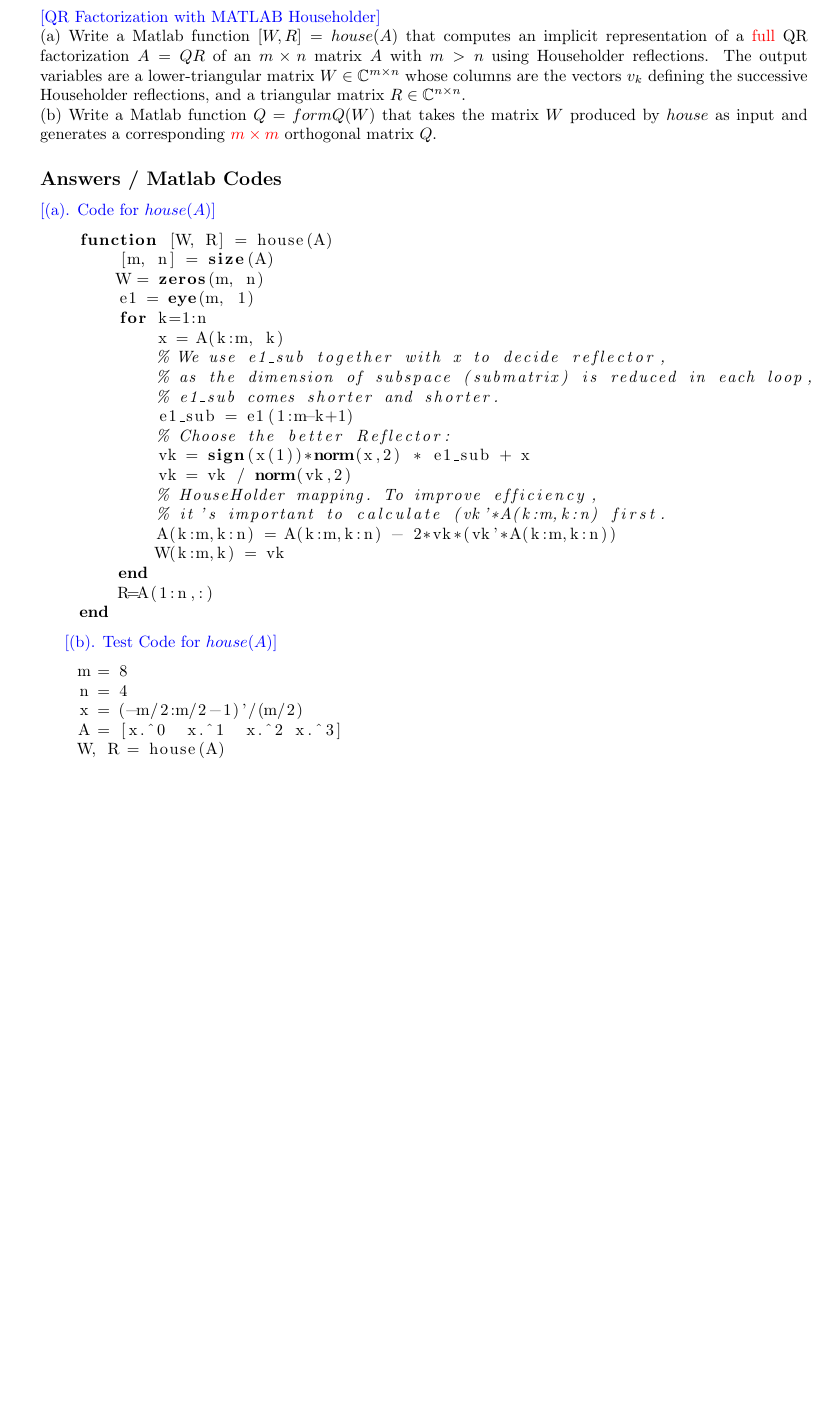
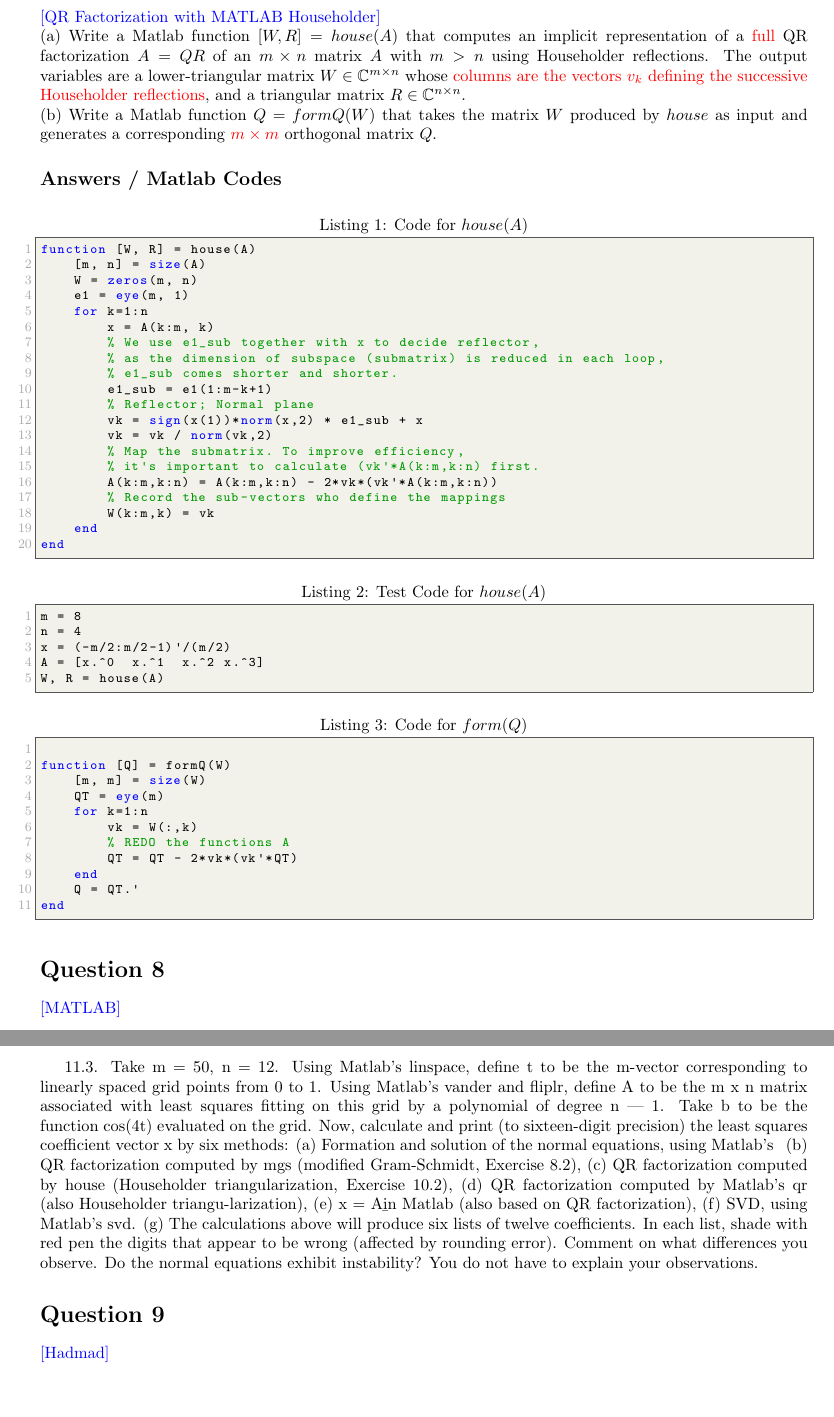
Before and after one commit to yuziGuo/NumericalLinearAlgebraHomeworks, a LaTeX document (main.tex, which reads Q7_10_2.tex, codes/house.m, codes/house_formQ.m): part of page 9 of 9 before the commit and two parts of pages 9 and 10 of 10 after it, the two joined at a grey line, cut so that both start at the same text, the shorter picture padded with empty space. Compiled offline with pdfLaTeX.

Commit message:
Finished householder algorithm!

```diff
--- a/Q7_10_2.tex
+++ b/Q7_10_2.tex
@@ -6,7 +6,7 @@
 of a \textcolor{red}{full} QR factorization
 $A = QR$ of an $m \times n$ matrix $A$ with $m > n$ using Householder reflections.
 The output variables are a lower-triangular matrix $W \in \mathbb{C}^{m \times n}$
-whose columns are the vectors $v_k$ defining the successive Householder reflections,
+whose \textcolor{red}{columns are the vectors $v_k$ defining the successive Householder reflections},
 and a triangular matrix $R \in \mathbb{C}^{n \times n}$.
 \\
 (b) Write a Matlab function $Q = formQ(W)$ that takes
@@ -14,39 +14,24 @@ the matrix $W$ produced by $house$ as input
 and generates a corresponding \textcolor{red}{$m \times m$} orthogonal matrix $Q$.
 
 \subsection*{Answers / Matlab Codes}
-\textcolor{blue}{[(a). Code for $house(A)$]}
-\begin{lstlisting}[language=matlab]
-    function [W, R] = house(A)
-        [m, n] = size(A)
-        W = zeros(m, n)
-        e1 = eye(m, 1)
-        for k=1:n
-            x = A(k:m, k)
-            % We use e1_sub together with x to decide reflector,
-            % as the dimension of subspace (submatrix) is reduced in each loop,
-            % e1_sub comes shorter and shorter.
-            e1_sub = e1(1:m-k+1)
-            % Choose the better Reflector:
-            vk = sign(x(1))*norm(x,2) * e1_sub + x
-            vk = vk / norm(vk,2)
-            % HouseHolder mapping. To improve efficiency,
-            % it's important to calculate (vk'*A(k:m,k:n) first.
-            A(k:m,k:n) = A(k:m,k:n) - 2*vk*(vk'*A(k:m,k:n))
-            W(k:m,k) = vk
-        end
-        R=A(1:n,:)
-    end
-\end{lstlisting}
+% \textcolor{blue}{[(a). Code for $house(A)$]}
+\lstinputlisting[
+    language=Matlab,
+    caption=Code for $house(A)$
+]{./codes/house.m}
 
-\textcolor{blue}{[(b). Test Code for $house(A)$]}
+
+% \textcolor{blue}{[(b). Test Code for $house(A)$]}
 % \subsection{Test codes}
-\begin{lstlisting}[language=matlab]
-    m = 8
-    n = 4
-    x = (-m/2:m/2-1)'/(m/2)
-    A = [x.^0  x.^1  x.^2 x.^3]
-    W, R = house(A)
-\end{lstlisting}
+\lstinputlisting[
+    language=Matlab,
+    caption=Test Code for $house(A)$
+]{./codes/house_test.m}
+
+\lstinputlisting[
+    language=Matlab,
+    caption=Code for $form(Q)$
+]{./codes/house_formQ.m}
 
 
 
--- /dev/null
+++ b/codes/house.m
@@ -0,0 +1,20 @@
+function [W, R] = house(A)
+    [m, n] = size(A)
+    W = zeros(m, n)
+    e1 = eye(m, 1)
+    for k=1:n
+        x = A(k:m, k)
+        % We use e1_sub together with x to decide reflector,
+        % as the dimension of subspace (submatrix) is reduced in each loop,
+        % e1_sub comes shorter and shorter.
+        e1_sub = e1(1:m-k+1)
+        % Reflector; Normal plane
+        vk = sign(x(1))*norm(x,2) * e1_sub + x
+        vk = vk / norm(vk,2)
+        % Map the submatrix. To improve efficiency,
+        % it's important to calculate (vk'*A(k:m,k:n) first.
+        A(k:m,k:n) = A(k:m,k:n) - 2*vk*(vk'*A(k:m,k:n))
+        % Record the sub-vectors who define the mappings
+        W(k:m,k) = vk
+    end
+end
--- /dev/null
+++ b/codes/house_formQ.m
@@ -0,0 +1,11 @@
+
+function [Q] = formQ(W)
+    [m, m] = size(W)
+    QT = eye(m)
+    for k=1:n
+        vk = W(:,k)
+        % REDO the functions A
+        QT = QT - 2*vk*(vk'*QT)
+    end
+    Q = QT.'
+end
--- /dev/null
+++ b/codes/house_test.m
@@ -0,0 +1,5 @@
+m = 8
+n = 4
+x = (-m/2:m/2-1)'/(m/2)
+A = [x.^0  x.^1  x.^2 x.^3]
+W, R = house(A)
--- a/main.tex
+++ b/main.tex
@@ -29,10 +29,8 @@
 \usepackage{algorithm}
 \usepackage{algorithmic}
 \usepackage{amsthm,nccmath}
-
 \usepackage{listings}
-
-
+\usepackage[numbered,framed]{matlab-prettifier}
 % \usepackage{typedref}
 \newtheorem{theorem}{Theorem}
 \newtheorem{definition}{Definition}
```
Also changed, not shown: main.pdf, main.tex (27 more changed lines), 6 other files.
